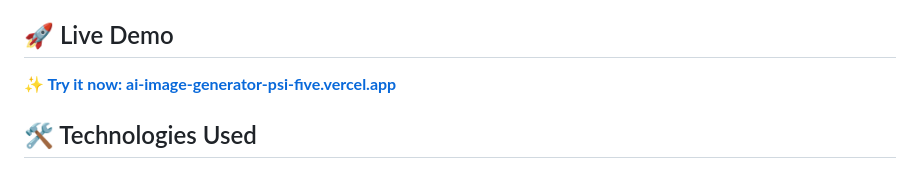
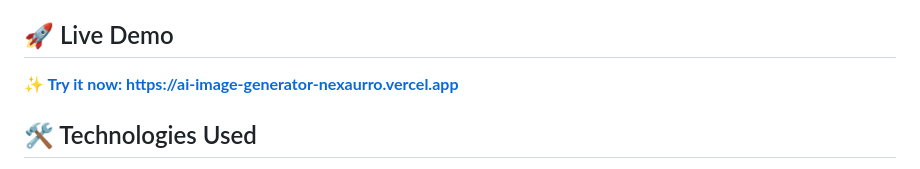
Before and after one commit to ahanafabid01/AI-Image-Generator, a Markdown page: README.md, the part around the change. GitHub-like rendering.

Commit message:
Update README with correct Vercel deployment URL

```diff
--- a/README.md
+++ b/README.md
@@ -17,7 +17,7 @@ A beautiful AI-powered image generator built with HTML, CSS, and JavaScript. Thi
 
 ## 🚀 Live Demo
 
-**[✨ Try it now: ai-image-generator-psi-five.vercel.app](https://ai-image-generator-psi-five.vercel.app)**
+**[✨ Try it now: https://ai-image-generator-nexaurro.vercel.app](https://ai-image-generator-nexaurro.vercel.app)**
 
 ## 🛠️ Technologies Used
 
```
